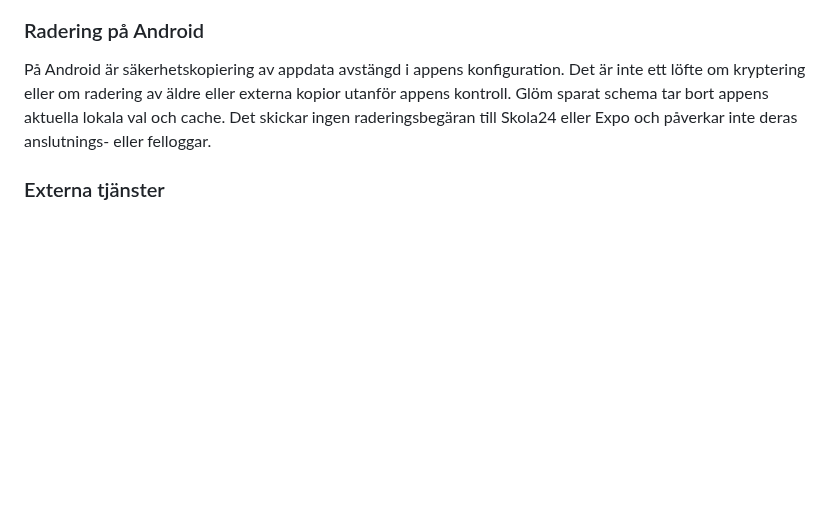
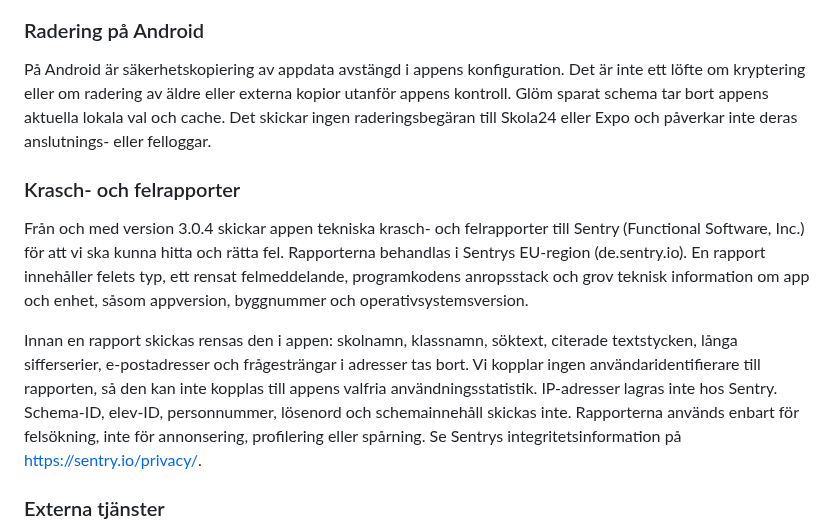
Before and after one commit to sleipner42/sleipner42.github.io, a Markdown page: PRIVACY.md, the part around the change. GitHub-like rendering; blank space fills up the shorter version.

Commit message:
Privacy: disclose Sentry crash/error reporting in the EU region with device-side scrubbing

```diff
--- a/PRIVACY.md
+++ b/PRIVACY.md
@@ -74,6 +74,12 @@ I version 3.0.1 söker appen automatiskt efter tillgängliga kompatibla koduppda
 
 På Android är säkerhetskopiering av appdata avstängd i appens konfiguration. Det är inte ett löfte om kryptering eller om radering av äldre eller externa kopior utanför appens kontroll. Glöm sparat schema tar bort appens aktuella lokala val och cache. Det skickar ingen raderingsbegäran till Skola24 eller Expo och påverkar inte deras anslutnings- eller felloggar.
 
+### Krasch- och felrapporter
+
+Från och med version 3.0.4 skickar appen tekniska krasch- och felrapporter till Sentry (Functional Software, Inc.) för att vi ska kunna hitta och rätta fel. Rapporterna behandlas i Sentrys EU-region (de.sentry.io). En rapport innehåller felets typ, ett rensat felmeddelande, programkodens anropsstack och grov teknisk information om app och enhet, såsom appversion, byggnummer och operativsystemsversion.
+
+Innan en rapport skickas rensas den i appen: skolnamn, klassnamn, söktext, citerade textstycken, långa sifferserier, e-postadresser och frågesträngar i adresser tas bort. Vi kopplar ingen användaridentifierare till rapporten, så den kan inte kopplas till appens valfria användningsstatistik. IP-adresser lagras inte hos Sentry. Schema-ID, elev-ID, personnummer, lösenord och schemainnehåll skickas inte. Rapporterna används enbart för felsökning, inte för annonsering, profilering eller spårning. Se Sentrys integritetsinformation på https://sentry.io/privacy/.
+
 ### Externa tjänster
 
 Skola24 och skolan kan hantera förfrågningar, schemauppgifter och anslutningsloggar enligt sina egna regler. Be On Time har inte fastställt en särskild lagringstid för Skola24s API- och anslutningsloggar och lovar inte att dessa raderas när du glömmer ett klassval. Kontakta skolan om ett publicerat schema behöver rättas eller tas bort. När du själv öppnar en extern länk hanterar den webbplatsen vanlig webbtrafik enligt sin information. Länkar öppnas inte automatiskt. Be On Time är en fristående app, inte ansluten till eller godkänd av Skola24.
```
